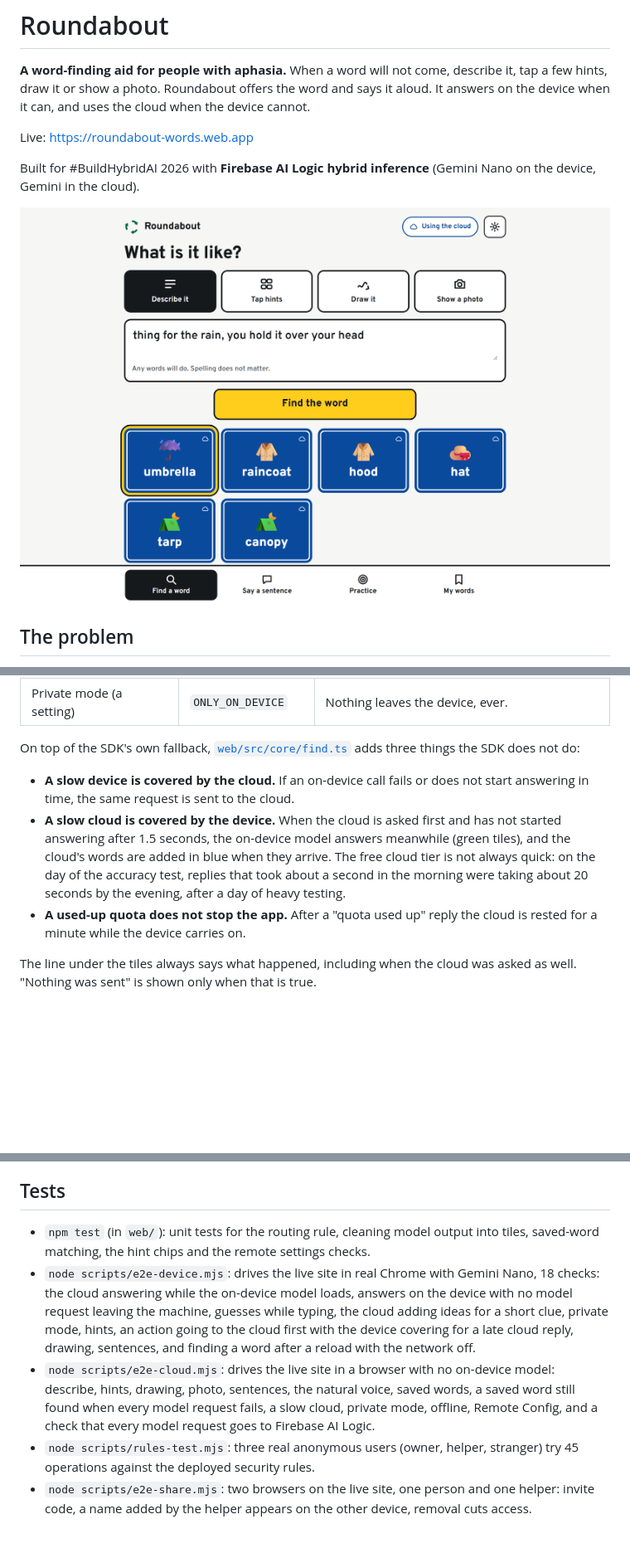
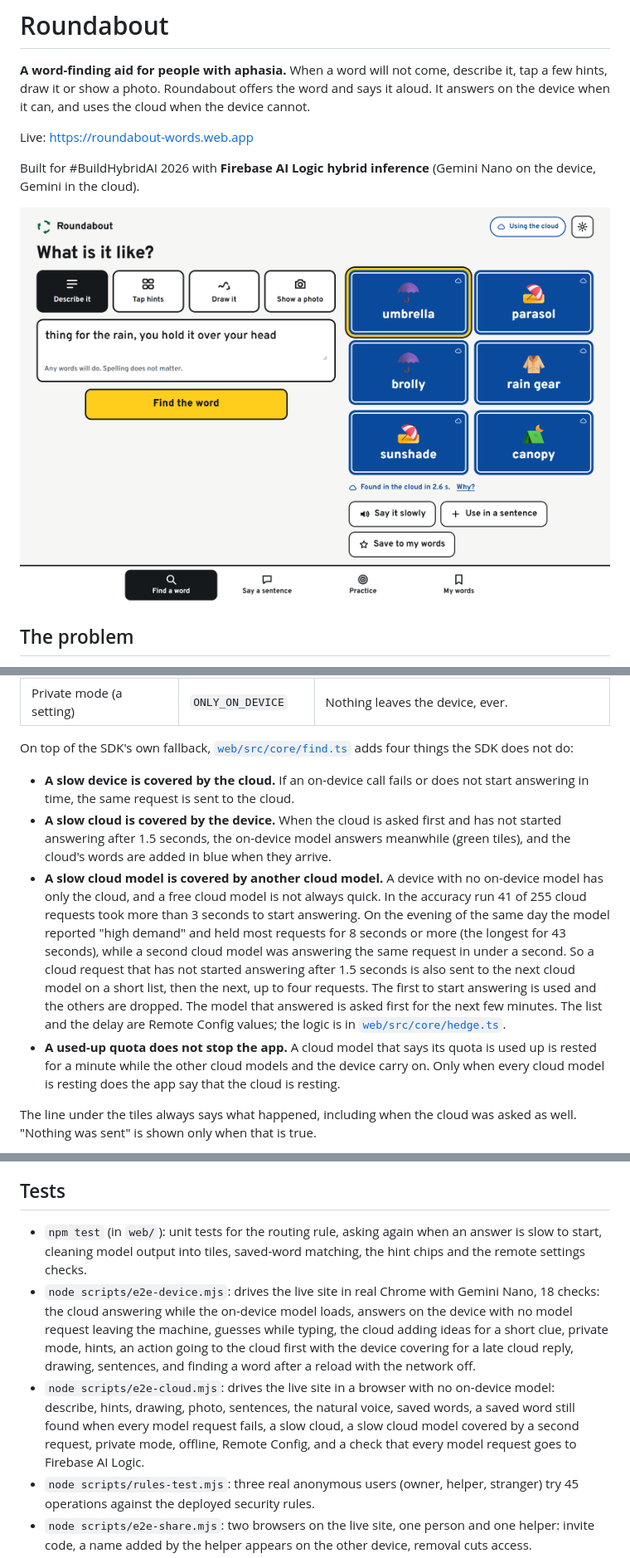
Before and after one commit to zuhairhalawa/roundabout, a Markdown page: README.md, 3 parts joined by grey strips. Shown at 83% size. GitHub-like rendering; pictures changed too: docs/screenshots/find.png; blank space fills up the shorter version.

```diff
--- a/README.md
+++ b/README.md
@@ -46,11 +46,12 @@ One function, [`web/src/core/route.ts`](web/src/core/route.ts), picks a Firebase
 | "None of these": a second opinion | `ONLY_IN_CLOUD` | The bigger model looks again, told what was already offered. |
 | Private mode (a setting) | `ONLY_ON_DEVICE` | Nothing leaves the device, ever. |
 
-On top of the SDK's own fallback, [`web/src/core/find.ts`](web/src/core/find.ts) adds three things the SDK does not do:
+On top of the SDK's own fallback, [`web/src/core/find.ts`](web/src/core/find.ts) adds four things the SDK does not do:
 
 - **A slow device is covered by the cloud.** If an on-device call fails or does not start answering in time, the same request is sent to the cloud.
-- **A slow cloud is covered by the device.** When the cloud is asked first and has not started answering after 1.5 seconds, the on-device model answers meanwhile (green tiles), and the cloud's words are added in blue when they arrive. The free cloud tier is not always quick: on the day of the accuracy test, replies that took about a second in the morning were taking about 20 seconds by the evening, after a day of heavy testing.
-- **A used-up quota does not stop the app.** After a "quota used up" reply the cloud is rested for a minute while the device carries on.
+- **A slow cloud is covered by the device.** When the cloud is asked first and has not started answering after 1.5 seconds, the on-device model answers meanwhile (green tiles), and the cloud's words are added in blue when they arrive.
+- **A slow cloud model is covered by another cloud model.** A device with no on-device model has only the cloud, and a free cloud model is not always quick. In the accuracy run 41 of 255 cloud requests took more than 3 seconds to start answering. On the evening of the same day the model reported "high demand" and held most requests for 8 seconds or more (the longest for 43 seconds), while a second cloud model was answering the same request in under a second. So a cloud request that has not started answering after 1.5 seconds is also sent to the next cloud model on a short list, then the next, up to four requests. The first to start answering is used and the others are dropped. The model that answered is asked first for the next few minutes. The list and the delay are Remote Config values; the logic is in [`web/src/core/hedge.ts`](web/src/core/hedge.ts).
+- **A used-up quota does not stop the app.** A cloud model that says its quota is used up is rested for a minute while the other cloud models and the device carry on. Only when every cloud model is resting does the app say that the cloud is resting.
 
 The line under the tiles always says what happened, including when the cloud was asked as well. "Nothing was sent" is shown only when that is true.
 
@@ -139,9 +140,9 @@ On-device answers need Chrome on a desktop computer that can run Gemini Nano. Ev
 
 ## Tests
 
-- `npm test` (in `web/`): unit tests for the routing rule, cleaning model output into tiles, saved-word matching, the hint chips and the remote settings checks.
+- `npm test` (in `web/`): unit tests for the routing rule, asking again when an answer is slow to start, cleaning model output into tiles, saved-word matching, the hint chips and the remote settings checks.
 - `node scripts/e2e-device.mjs`: drives the live site in real Chrome with Gemini Nano, 18 checks: the cloud answering while the on-device model loads, answers on the device with no model request leaving the machine, guesses while typing, the cloud adding ideas for a short clue, private mode, hints, an action going to the cloud first with the device covering for a late cloud reply, drawing, sentences, and finding a word after a reload with the network off.
-- `node scripts/e2e-cloud.mjs`: drives the live site in a browser with no on-device model: describe, hints, drawing, photo, sentences, the natural voice, saved words, a saved word still found when every model request fails, a slow cloud, private mode, offline, Remote Config, and a check that every model request goes to Firebase AI Logic.
+- `node scripts/e2e-cloud.mjs`: drives the live site in a browser with no on-device model: describe, hints, drawing, photo, sentences, the natural voice, saved words, a saved word still found when every model request fails, a slow cloud, a slow cloud model covered by a second request, private mode, offline, Remote Config, and a check that every model request goes to Firebase AI Logic.
 - `node scripts/rules-test.mjs`: three real anonymous users (owner, helper, stranger) try 45 operations against the deployed security rules.
 - `node scripts/e2e-share.mjs`: two browsers on the live site, one person and one helper: invite code, a name added by the helper appears on the other device, removal cuts access.
 - `node scripts/eval.mjs cloud|device eval/pnt.json`: accuracy on an independent test set (see [`docs/ACCURACY.md`](docs/ACCURACY.md)).
```
Also changed, not shown: other parts of README.md (+1 -1 lines), docs/screenshots/hints.png, 13 other files.
